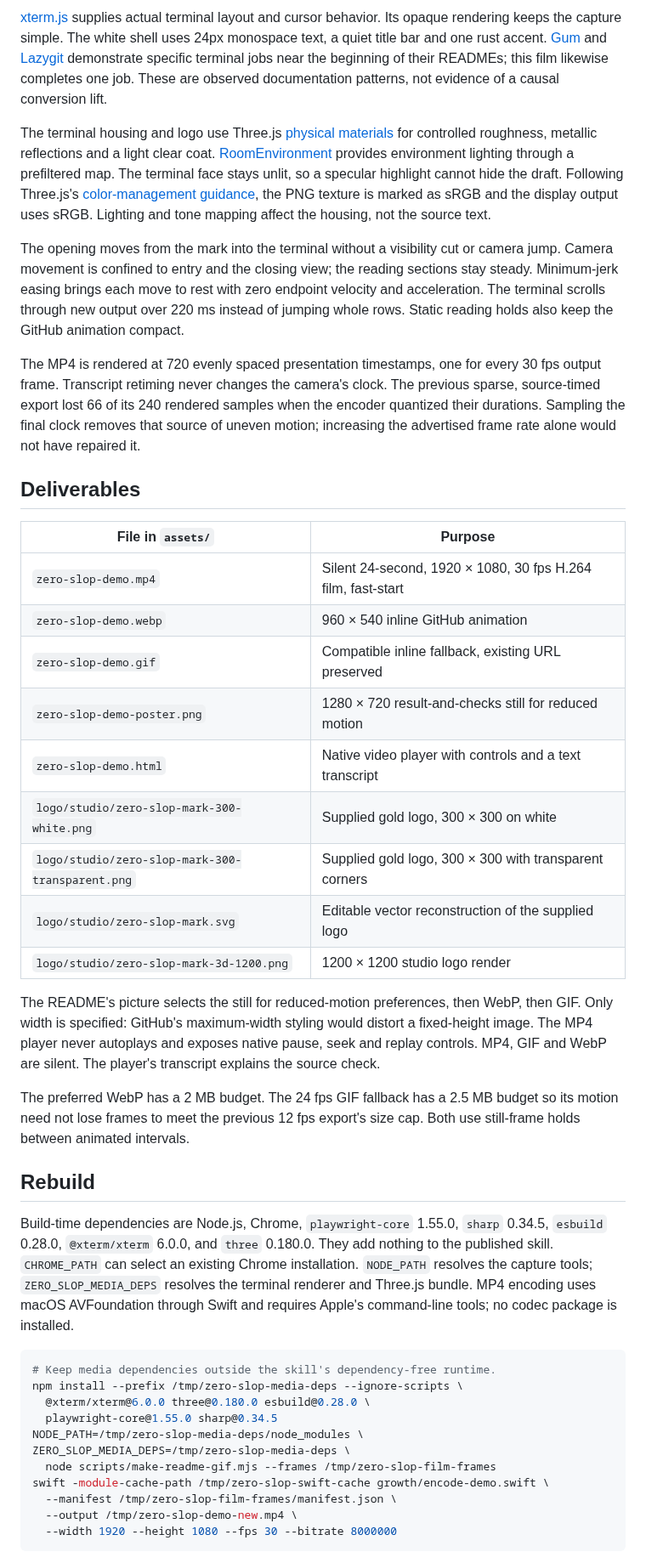
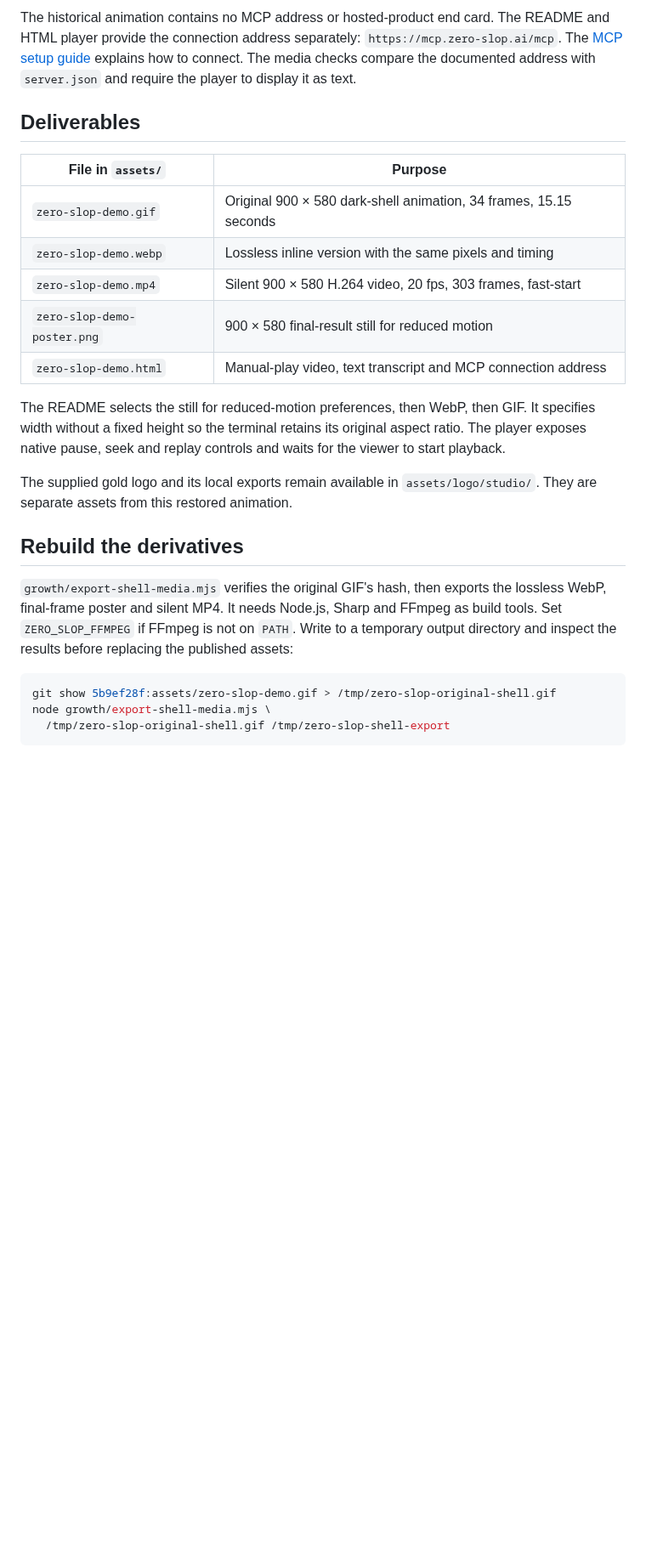
Before and after one commit to manavmishra/ZeroSlop, a Markdown page: growth/motion-design.md, the part around one of its changes. Shown at 85% size. Drawn GitHub-style; blank space fills up the shorter version.

````diff
--- a/growth/motion-design.md
+++ b/growth/motion-design.md
@@ -68,80 +51,38 @@ instead of accelerating the whole session. Those practices informed the fixed
-[xterm.js](https://xtermjs.org/docs/api/terminal/interfaces/iterminaloptions/)
-supplies actual terminal layout and cursor behavior. Its opaque rendering keeps
-the capture simple. The white shell uses 24px monospace text, a quiet title bar
-and one rust accent. [Gum](https://github.com/charmbracelet/gum) and
-[Lazygit](https://github.com/jesseduffield/lazygit) demonstrate specific terminal
-jobs near the beginning of their READMEs; this film likewise completes one job.
-These are observed documentation patterns, not evidence of a causal conversion lift.
-
-The terminal housing and logo use Three.js
-[physical materials](https://threejs.org/docs/pages/MeshPhysicalMaterial.html)
-for controlled roughness, metallic reflections and a light clear coat.
-[RoomEnvironment](https://threejs.org/docs/pages/RoomEnvironment.html)
-provides environment lighting through a prefiltered map. The terminal face stays
-unlit, so a specular highlight cannot hide the draft. Following Three.js's
-[color-management guidance](https://threejs.org/manual/en/color-management.html),
-the PNG texture is marked as sRGB and the display output uses sRGB. Lighting and
-tone mapping affect the housing, not the source text.
-
-The opening moves from the mark into the terminal without a visibility cut or
-camera jump. Camera movement is confined to entry and the closing view; the
-reading sections stay steady. Minimum-jerk easing brings each move to rest with
-zero endpoint velocity and acceleration. The terminal scrolls through new
-output over 220 ms instead of jumping whole rows. Static reading holds also
-keep the GitHub animation compact.
-
-The MP4 is rendered at 720 evenly spaced presentation timestamps, one for every
-30 fps output frame. Transcript retiming never changes the camera's clock.
-The previous sparse, source-timed export lost 66 of its 240 rendered samples
-when the encoder quantized their durations. Sampling the final clock removes
-that source of uneven motion; increasing the advertised frame rate alone would
-not have repaired it.
+The historical animation contains no MCP address or hosted-product end card.
+The README and HTML player provide the connection address separately:
+`https://mcp.zero-slop.ai/mcp`. The [MCP setup guide](https://zero-slop.ai/#mcp)
+explains how to connect. The media checks compare the documented address with
+`server.json` and require the player to display it as text.
 
 ## Deliverables
 
 | File in `assets/` | Purpose |
 |---|---|
-| `zero-slop-demo.mp4` | Silent 24-second, 1920 × 1080, 30 fps H.264 film, fast-start |
-| `zero-slop-demo.webp` | 960 × 540 inline GitHub animation |
-| `zero-slop-demo.gif` | Compatible inline fallback, existing URL preserved |
-| `zero-slop-demo-poster.png` | 1280 × 720 result-and-checks still for reduced motion |
-| `zero-slop-demo.html` | Native video player with controls and a text transcript |
-| `logo/studio/zero-slop-mark-300-white.png` | Supplied gold logo, 300 × 300 on white |
-| `logo/studio/zero-slop-mark-300-transparent.png` | Supplied gold logo, 300 × 300 with transparent corners |
-| `logo/studio/zero-slop-mark.svg` | Editable vector reconstruction of the supplied logo |
-| `logo/studio/zero-slop-mark-3d-1200.png` | 1200 × 1200 studio logo render |
+| `zero-slop-demo.gif` | Original 900 × 580 dark-shell animation, 34 frames, 15.15 seconds |
+| `zero-slop-demo.webp` | Lossless inline version with the same pixels and timing |
+| `zero-slop-demo.mp4` | Silent 900 × 580 H.264 video, 20 fps, 303 frames, fast-start |
+| `zero-slop-demo-poster.png` | 900 × 580 final-result still for reduced motion |
+| `zero-slop-demo.html` | Manual-play video, text transcript and MCP connection address |
 
-The README's picture selects the still for reduced-motion preferences, then
-WebP, then GIF. Only width is specified: GitHub's maximum-width styling would
-distort a fixed-height image. The MP4 player never autoplays and exposes native
-pause, seek and replay controls. MP4, GIF and WebP are silent. The player's
-transcript explains the source check.
+The README selects the still for reduced-motion preferences, then WebP, then
+GIF. It specifies width without a fixed height so the terminal retains its
+original aspect ratio. The player exposes native pause, seek and replay
+controls and waits for the viewer to start playback.
 
-The preferred WebP has a 2 MB budget. The 24 fps GIF fallback has a 2.5 MB
-budget so its motion need not lose frames to meet the previous 12 fps export's
-size cap. Both use still-frame holds between animated intervals.
+The supplied gold logo and its local exports remain available in
+`assets/logo/studio/`. They are separate assets from this restored animation.
 
-## Rebuild
+## Rebuild the derivatives
 
-Build-time dependencies are Node.js, Chrome, `playwright-core` 1.55.0, `sharp`
-0.34.5, `esbuild` 0.28.0, `@xterm/xterm` 6.0.0, and `three` 0.180.0.
-They add nothing to the published skill. `CHROME_PATH` can select an existing
-Chrome installation. `NODE_PATH` resolves the capture tools;
-`ZERO_SLOP_MEDIA_DEPS` resolves the terminal renderer and Three.js bundle.
-MP4 encoding uses macOS AVFoundation through Swift and requires Apple's
-command-line tools; no codec package is installed.
+`growth/export-shell-media.mjs` verifies the original GIF's hash, then exports
+the lossless WebP, final-frame poster and silent MP4. It needs Node.js, Sharp
+and FFmpeg as build tools. Set `ZERO_SLOP_FFMPEG` if FFmpeg is not on `PATH`.
+Write to a temporary output directory and inspect the results before replacing
+the published assets:
 
 ```sh
-# Keep media dependencies outside the skill's dependency-free runtime.
-npm install --prefix /tmp/zero-slop-media-deps --ignore-scripts \
-  @xterm/xterm@6.0.0 three@0.180.0 esbuild@0.28.0 \
-  playwright-core@1.55.0 sharp@0.34.5
-NODE_PATH=/tmp/zero-slop-media-deps/node_modules \
-ZERO_SLOP_MEDIA_DEPS=/tmp/zero-slop-media-deps \
-  node scripts/make-readme-gif.mjs --frames /tmp/zero-slop-film-frames
-swift -module-cache-path /tmp/zero-slop-swift-cache growth/encode-demo.swift \
-  --manifest /tmp/zero-slop-film-frames/manifest.json \
-  --output /tmp/zero-slop-demo-new.mp4 \
-  --width 1920 --height 1080 --fps 30 --bitrate 8000000
+git show 5b9ef28f:assets/zero-slop-demo.gif > /tmp/zero-slop-original-shell.gif
+node growth/export-shell-media.mjs \
+  /tmp/zero-slop-original-shell.gif /tmp/zero-slop-shell-export
 ```
 
````
Also changed, not shown: other parts of growth/motion-design.md (+56 -82 lines), README.md (+5 -5 lines), growth/launch-playbook.md (+20 -15 lines), growth/shell-demo.after.md (added, +1 -0 lines), growth/shell-demo.before.md (added, +1 -0 lines), assets/zero-slop-demo-poster.png, 9 other files.
